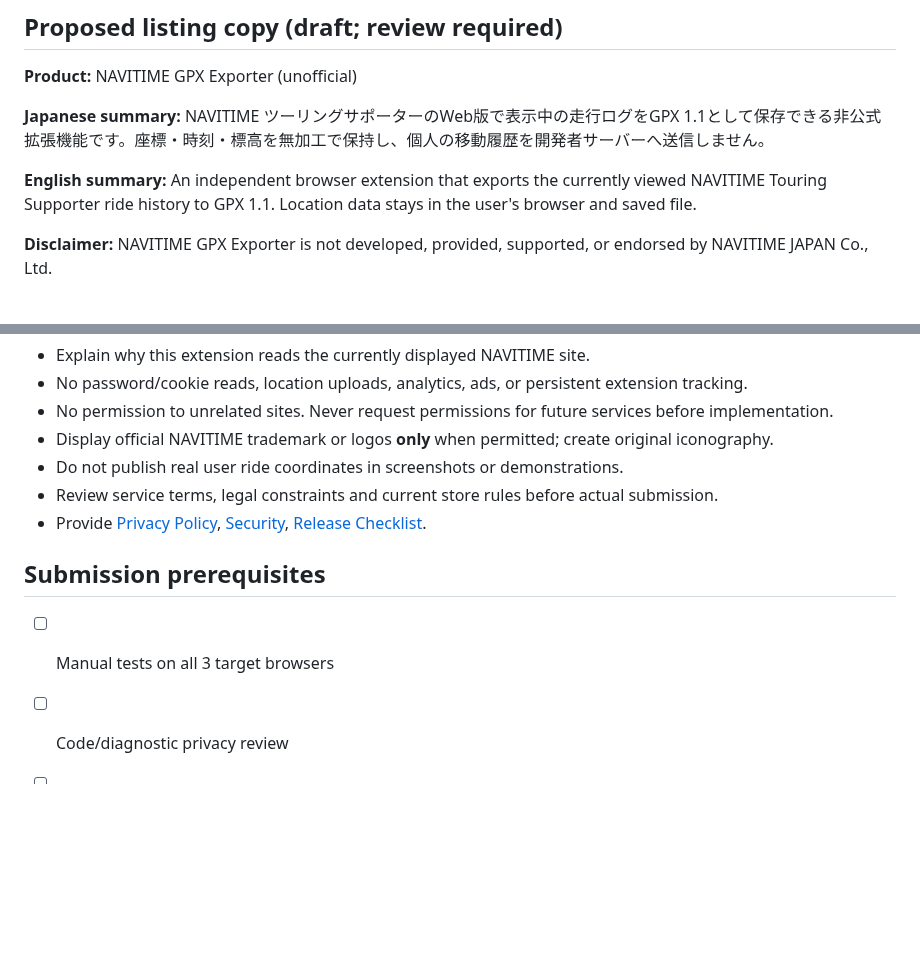
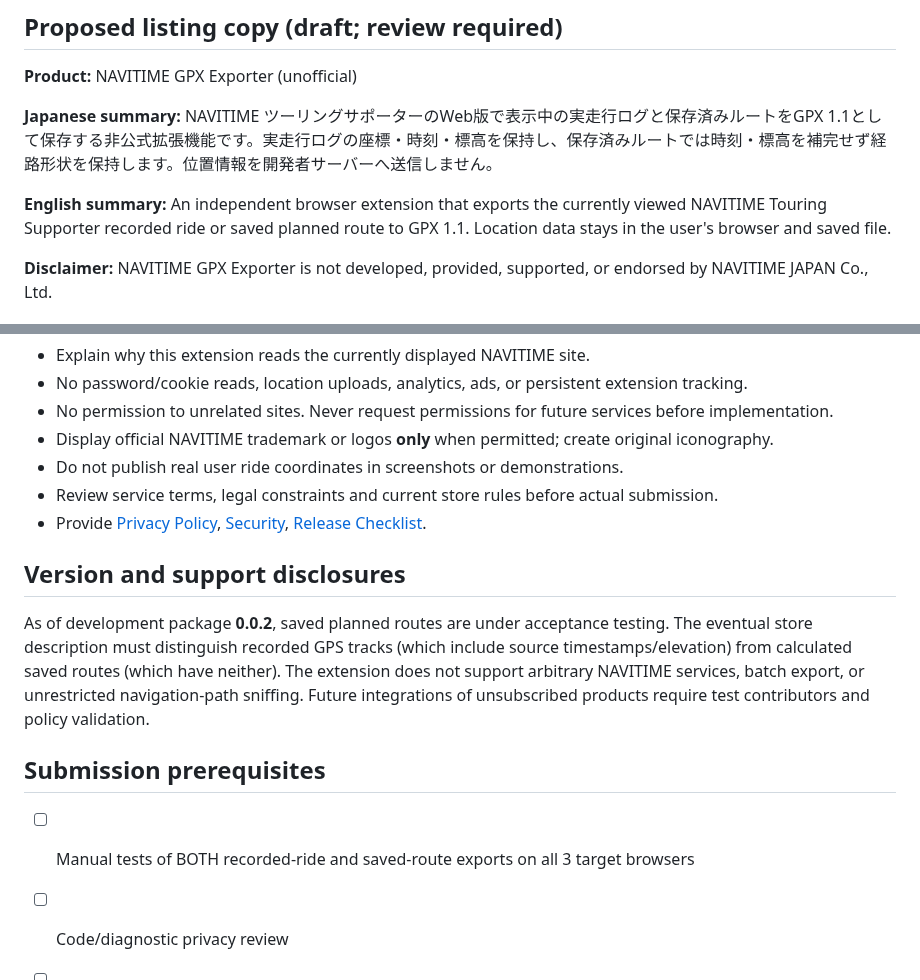
Before and after one commit to zawa356/NAVITIME_GPX_Exporter, a Markdown page: docs/STORE_SUBMISSION.md, 2 parts joined by grey strips. GitHub-like rendering; blank space fills up the shorter version.

Commit message:
docs: prepare accurate dual-source browser-store listing copy (0.0.90)

```diff
--- a/docs/STORE_SUBMISSION.md
+++ b/docs/STORE_SUBMISSION.md
@@ -27,9 +27,9 @@
 ## Proposed listing copy (draft; review required)
 **Product:** NAVITIME GPX Exporter (unofficial)
 
-**Japanese summary:** NAVITIME ツーリングサポーターのWeb版で表示中の走行ログをGPX 1.1として保存できる非公式拡張機能です。座標・時刻・標高を無加工で保持し、個人の移動履歴を開発者サーバーへ送信しません。
+**Japanese summary:** NAVITIME ツーリングサポーターのWeb版で表示中の実走行ログと保存済みルートをGPX 1.1として保存する非公式拡張機能です。実走行ログの座標・時刻・標高を保持し、保存済みルートでは時刻・標高を補完せず経路形状を保持します。位置情報を開発者サーバーへ送信しません。
 
-**English summary:** An independent browser extension that exports the currently viewed NAVITIME Touring Supporter ride history to GPX 1.1. Location data stays in the user's browser and saved file.
+**English summary:** An independent browser extension that exports the currently viewed NAVITIME Touring Supporter recorded ride or saved planned route to GPX 1.1. Location data stays in the user's browser and saved file.
 
 **Disclaimer:** NAVITIME GPX Exporter is not developed, provided, supported, or endorsed by NAVITIME JAPAN Co., Ltd.
 
@@ -42,8 +42,12 @@
 - Review service terms, legal constraints and current store rules before actual submission.
 - Provide [Privacy Policy](PRIVACY_POLICY.md), [Security](SECURITY.md), [Release Checklist](RELEASE_CHECKLIST.md).
 
+## Version and support disclosures
+
+As of development package **0.0.2**, saved planned routes are under acceptance testing. The eventual store description must distinguish recorded GPS tracks (which include source timestamps/elevation) from calculated saved routes (which have neither). The extension does not support arbitrary NAVITIME services, batch export, or unrestricted navigation-path sniffing. Future integrations of unsubscribed products require test contributors and policy validation.
+
 ## Submission prerequisites
-- [ ] Manual tests on all 3 target browsers
+- [ ] Manual tests of BOTH recorded-ride and saved-route exports on all 3 target browsers
 - [ ] Code/diagnostic privacy review
 - [ ] Browser icons and graphics with original branding
 - [ ] Published privacy policy URL available to reviewers
```
